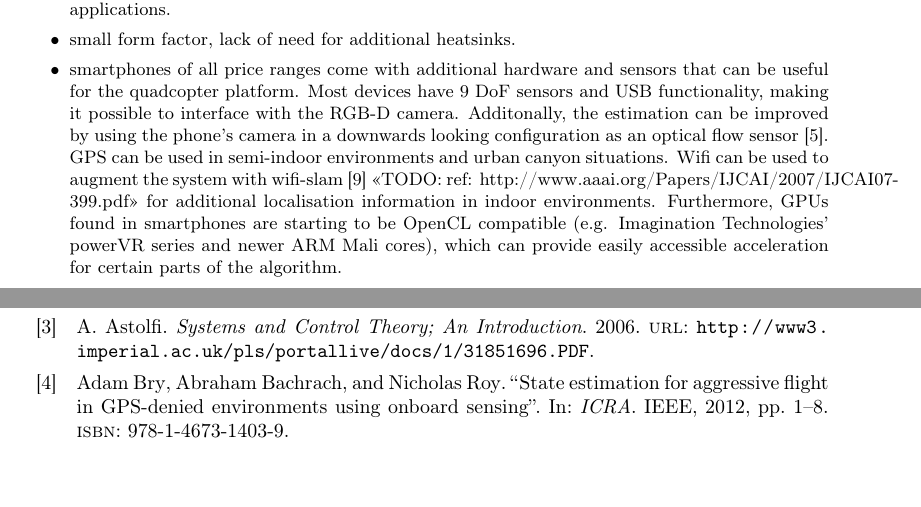
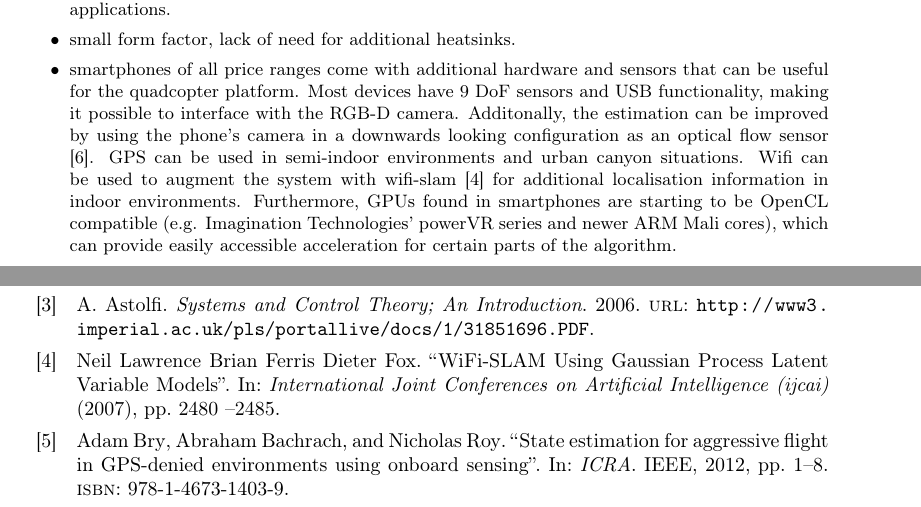
Before and after one commit to proftom/QuadCopter, a LaTeX document (report/Report.tex, which reads report/biblib.bib): two parts of pages 6 and 25 of 25, joined at a grey line, cut so that both start at the same text. Compiled offline with pdfLaTeX.

Commit message:
sorted missing reference wifi-slam

```diff
--- a/report/Report.tex
+++ b/report/Report.tex
@@ -269,7 +269,7 @@ Additionally, we evaluated the possibility of using consumer grade smartphones a
 \begin{itemize}
 	\item the smartphone market is extremely competitive, driving the prices down while improving the processing power to levels compatible with embedded systems usually seen in robotics applications.
 	\item small form factor, lack of need for additional heatsinks.
-	\item smartphones of all price ranges come with additional hardware and sensors that can be useful for the quadcopter platform. Most devices have 9 DoF sensors and USB functionality, making it possible to interface with the RGB-D camera. Additonally, the estimation can be improved by using the phone's camera in a downwards looking configuration as an optical flow sensor \cite{DBLP:conf/icra/GrabeBG12}. GPS can be used in semi-indoor environments and urban canyon situations. Wifi can be used to augment the system with wifi-slam \cite{todo} <<TODO: ref: http://www.aaai.org/Papers/IJCAI/2007/IJCAI07-399.pdf>> for additional localisation information in indoor environments. Furthermore, GPUs found in smartphones are starting to be OpenCL compatible (e.g. Imagination Technologies' powerVR series and newer ARM Mali cores), which can provide easily accessible acceleration for certain parts of the algorithm.
+	\item smartphones of all price ranges come with additional hardware and sensors that can be useful for the quadcopter platform. Most devices have 9 DoF sensors and USB functionality, making it possible to interface with the RGB-D camera. Additonally, the estimation can be improved by using the phone's camera in a downwards looking configuration as an optical flow sensor \cite{DBLP:conf/icra/GrabeBG12}. GPS can be used in semi-indoor environments and urban canyon situations. Wifi can be used to augment the system with wifi-slam \cite{Wifi-slam} for additional localisation information in indoor environments. Furthermore, GPUs found in smartphones are starting to be OpenCL compatible (e.g. Imagination Technologies' powerVR series and newer ARM Mali cores), which can provide easily accessible acceleration for certain parts of the algorithm.
 \end{itemize}
 
 However, in practice it was found that porting third party libraries used in the project and drivers for the RGB-D camera sensor, while possible, needed significant investment of engineering time. Additionally, the android platform enforces restricted APIs to underlying hardware resources, so it is not always possible to get the direct hardware control (e.g. for IMU) usually found in embedded Linux systems.
--- a/report/biblib.bib
+++ b/report/biblib.bib
@@ -92,3 +92,10 @@
   year = {2006},
   url = {http://www3.imperial.ac.uk/pls/portallive/docs/1/31851696.PDF},
   owner = {Josh}
+}
+
+@ARTICLE{Wifi-slam,
+  author = {Brian Ferris, Dieter Fox, Neil Lawrence},
+  title = {WiFi-SLAM Using Gaussian Process Latent Variable Models},
+  journaltitle = {International Joint Conferences on Artificial Intelligence (ijcai)},
+  year = {2007},
```
Also changed, not shown: report/biblib.bib (3 more changed lines).
